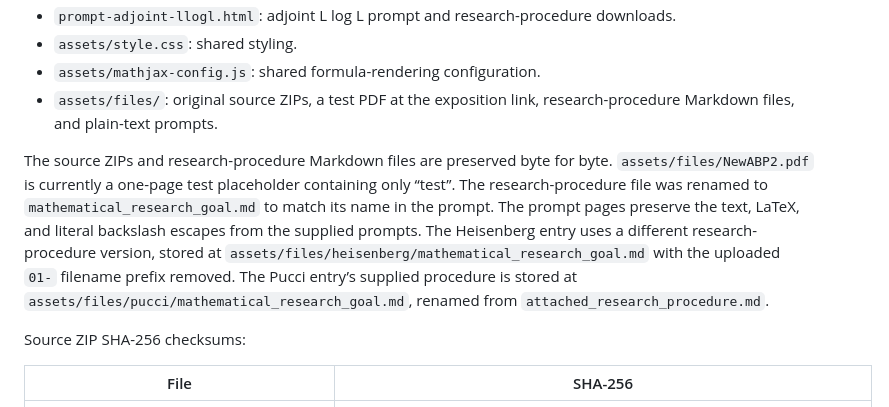
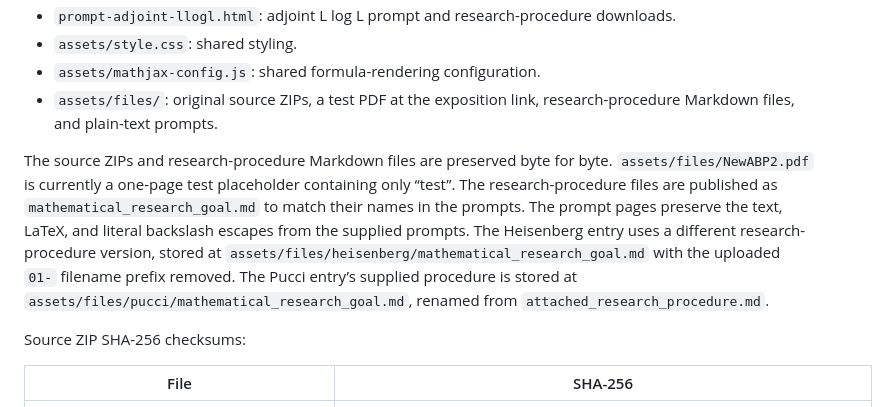
Before and after one commit to WeNeedABP/weneedabp.github.io, a Markdown page: README.md, the part around the change. GitHub-like rendering.

Commit message:
Clarify research-procedure filenames for all prompt entries

```diff
--- a/README.md
+++ b/README.md
@@ -24,7 +24,7 @@ All internal links are relative, so the same files also work at a project-site U
 - `assets/mathjax-config.js`: shared formula-rendering configuration.
 - `assets/files/`: original source ZIPs, a test PDF at the exposition link, research-procedure Markdown files, and plain-text prompts.
 
-The source ZIPs and research-procedure Markdown files are preserved byte for byte. `assets/files/NewABP2.pdf` is currently a one-page test placeholder containing only “test”. The research-procedure file was renamed to `mathematical_research_goal.md` to match its name in the prompt. The prompt pages preserve the text, LaTeX, and literal backslash escapes from the supplied prompts. The Heisenberg entry uses a different research-procedure version, stored at `assets/files/heisenberg/mathematical_research_goal.md` with the uploaded `01-` filename prefix removed. The Pucci entry’s supplied procedure is stored at `assets/files/pucci/mathematical_research_goal.md`, renamed from `attached_research_procedure.md`.
+The source ZIPs and research-procedure Markdown files are preserved byte for byte. `assets/files/NewABP2.pdf` is currently a one-page test placeholder containing only “test”. The research-procedure files are published as `mathematical_research_goal.md` to match their names in the prompts. The prompt pages preserve the text, LaTeX, and literal backslash escapes from the supplied prompts. The Heisenberg entry uses a different research-procedure version, stored at `assets/files/heisenberg/mathematical_research_goal.md` with the uploaded `01-` filename prefix removed. The Pucci entry’s supplied procedure is stored at `assets/files/pucci/mathematical_research_goal.md`, renamed from `attached_research_procedure.md`.
 
 Source ZIP SHA-256 checksums:
 
```
